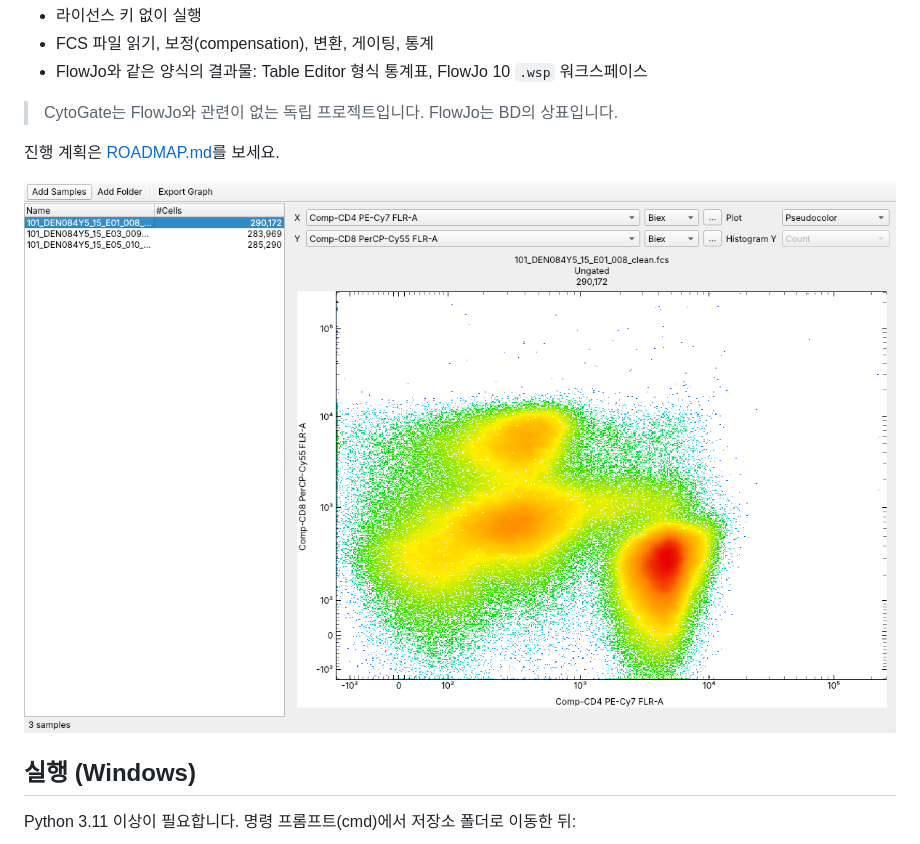
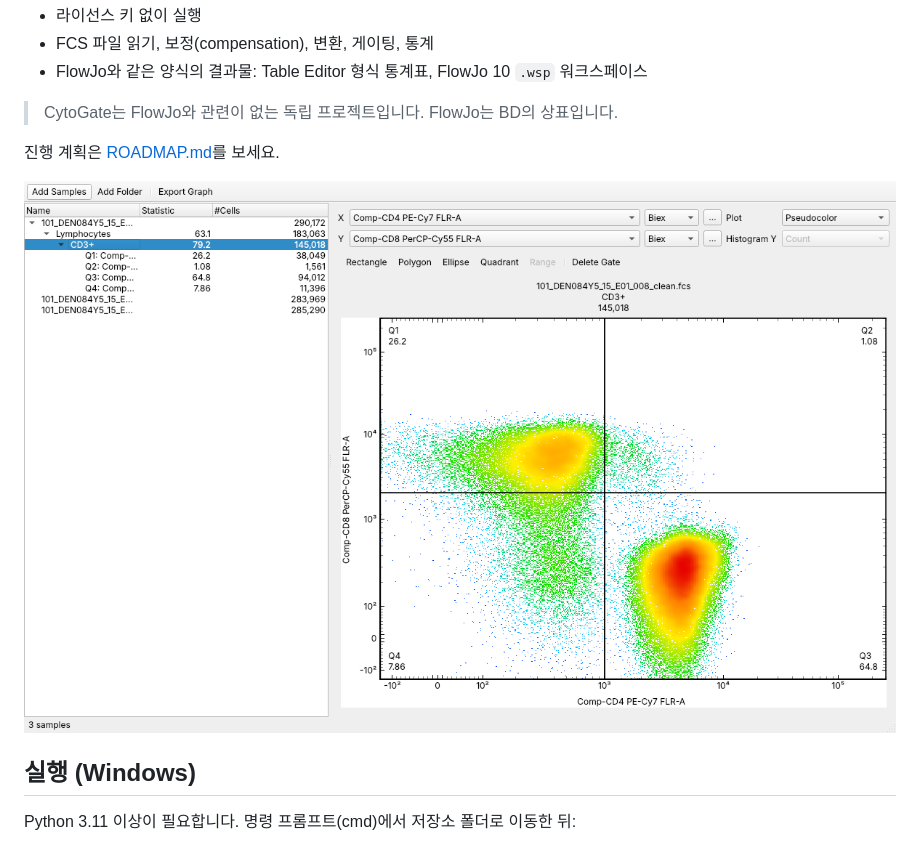
Before and after one commit to InuSHY12-kor/cytogate, a Markdown page: README.md, the part around the change. GitHub-like rendering; pictures changed too: docs/images/gating_quadrants.png (added), docs/images/main_window.png.

```diff
--- a/README.md
+++ b/README.md
@@ -10,7 +10,7 @@
 
 진행 계획은 [ROADMAP.md](ROADMAP.md)를 보세요.
 
-![메인 화면](docs/images/main_window.png)
+![메인 화면](docs/images/gating_quadrants.png)
 
 ## 실행 (Windows)
 
```
Also changed, not shown: ROADMAP.md (+12 -4 lines), docs/images/gating.png (added), 6 other files.
